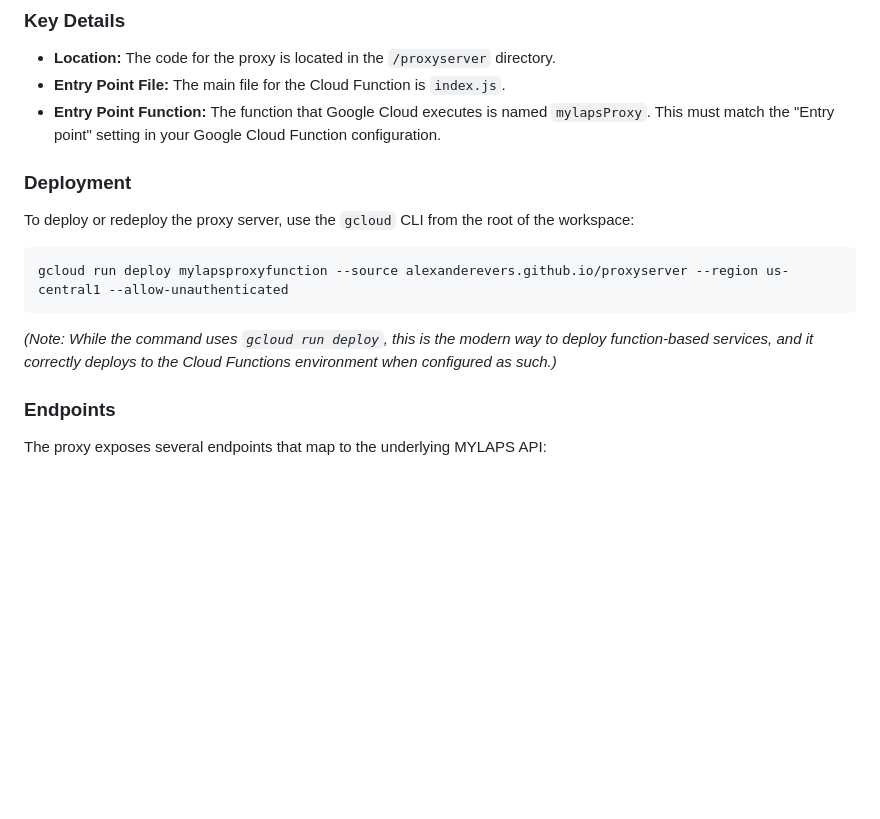
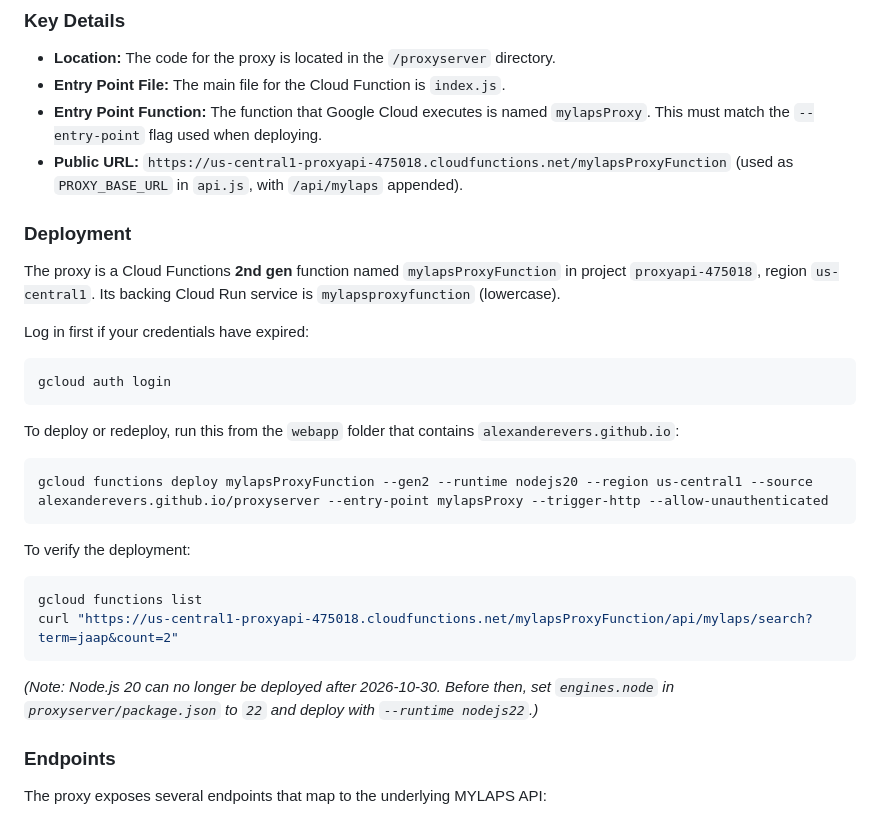
Before and after one commit to alexanderevers/alexanderevers.github.io, a Markdown page: DOCUMENTATION.md, the part around the change. Drawn GitHub-style; blank space fills up the shorter version.

````diff
--- a/DOCUMENTATION.md
+++ b/DOCUMENTATION.md
@@ -14,17 +14,33 @@ The proxy server is essential for this application to work. The MYLAPS Speedhive
 
 -   **Location:** The code for the proxy is located in the `/proxyserver` directory.
 -   **Entry Point File:** The main file for the Cloud Function is `index.js`.
--   **Entry Point Function:** The function that Google Cloud executes is named `mylapsProxy`. This must match the "Entry point" setting in your Google Cloud Function configuration.
+-   **Entry Point Function:** The function that Google Cloud executes is named `mylapsProxy`. This must match the `--entry-point` flag used when deploying.
+-   **Public URL:** `https://us-central1-proxyapi-475018.cloudfunctions.net/mylapsProxyFunction` (used as `PROXY_BASE_URL` in `api.js`, with `/api/mylaps` appended).
 
 ### Deployment
 
-To deploy or redeploy the proxy server, use the `gcloud` CLI from the root of the workspace:
+The proxy is a Cloud Functions **2nd gen** function named `mylapsProxyFunction` in project `proxyapi-475018`, region `us-central1`. Its backing Cloud Run service is `mylapsproxyfunction` (lowercase).
+
+Log in first if your credentials have expired:
 
 ```bash
-gcloud run deploy mylapsproxyfunction --source alexanderevers.github.io/proxyserver --region us-central1 --allow-unauthenticated
+gcloud auth login
 ```
 
-*(Note: While the command uses `gcloud run deploy`, this is the modern way to deploy function-based services, and it correctly deploys to the Cloud Functions environment when configured as such.)*
+To deploy or redeploy, run this from the `webapp` folder that contains `alexanderevers.github.io`:
+
+```bash
+gcloud functions deploy mylapsProxyFunction --gen2 --runtime nodejs20 --region us-central1 --source alexanderevers.github.io/proxyserver --entry-point mylapsProxy --trigger-http --allow-unauthenticated
+```
+
+To verify the deployment:
+
+```bash
+gcloud functions list
+curl "https://us-central1-proxyapi-475018.cloudfunctions.net/mylapsProxyFunction/api/mylaps/search?term=jaap&count=2"
+```
+
+*(Note: Node.js 20 can no longer be deployed after 2026-10-30. Before then, set `engines.node` in `proxyserver/package.json` to `22` and deploy with `--runtime nodejs22`.)*
 
 ### Endpoints
 
````
